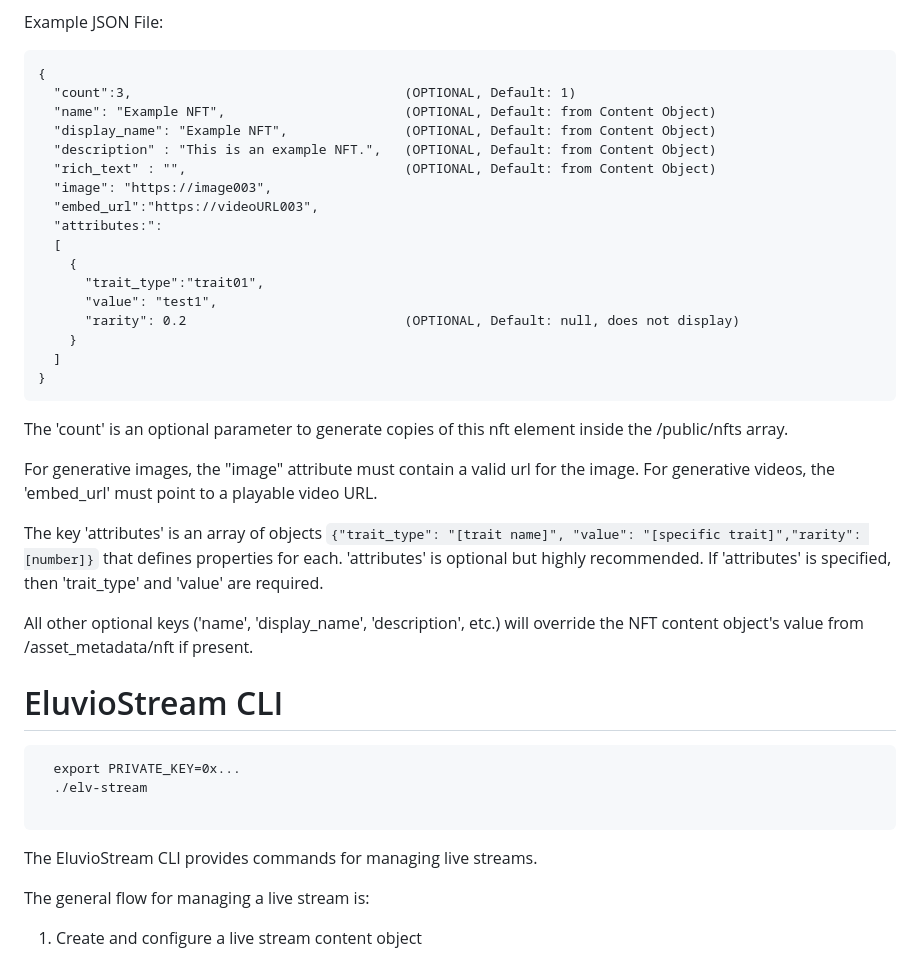
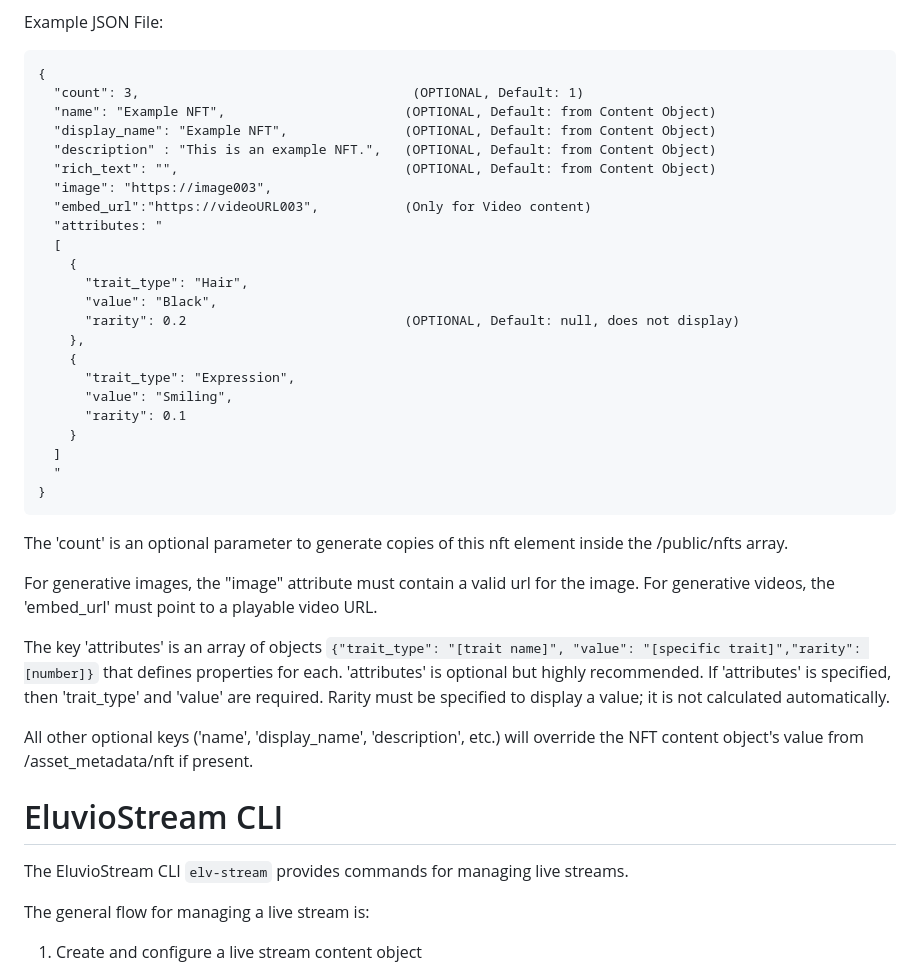
Before and after one commit to eluv-io/elv-live-js, a Markdown page: README.md, the part around the change printed below. GitHub-like rendering.

````diff
--- a/README.md
+++ b/README.md
@@ -152,21 +152,27 @@ For generative NFTs we use the following convention: `--nft_dir` must specify on
 Example JSON File:
 ```
 {
-  "count":3,                                   (OPTIONAL, Default: 1)
+  "count": 3,                                   (OPTIONAL, Default: 1)
   "name": "Example NFT",                       (OPTIONAL, Default: from Content Object)
   "display_name": "Example NFT",               (OPTIONAL, Default: from Content Object)
   "description" : "This is an example NFT.",   (OPTIONAL, Default: from Content Object)
-  "rich_text" : "",                            (OPTIONAL, Default: from Content Object)
+  "rich_text": "",                             (OPTIONAL, Default: from Content Object)
   "image": "https://image003",
-  "embed_url":"https://videoURL003",
-  "attributes:":
+  "embed_url":"https://videoURL003",           (Only for Video content)
+  "attributes: "
   [
     {
-      "trait_type":"trait01",
-      "value": "test1",
+      "trait_type": "Hair",
+      "value": "Black",
       "rarity": 0.2                            (OPTIONAL, Default: null, does not display)
+    },
+    {
+      "trait_type": "Expression",
+      "value": "Smiling",
+      "rarity": 0.1
     }
   ]
+  "
 }
 ```
 
@@ -175,7 +181,7 @@ the /public/nfts array.
 
 For generative images, the "image" attribute must contain a valid url for the image. For generative videos, the 'embed_url' must point to a playable video URL.
 
-The key 'attributes' is an array of objects `{"trait_type": "[trait name]", "value": "[specific trait]","rarity": [number]}` that defines properties for each. 'attributes' is optional but highly recommended. If 'attributes' is specified, then 'trait_type' and 'value' are required.
+The key 'attributes' is an array of objects `{"trait_type": "[trait name]", "value": "[specific trait]","rarity": [number]}` that defines properties for each. 'attributes' is optional but highly recommended. If 'attributes' is specified, then 'trait_type' and 'value' are required. Rarity must be specified to display a value; it is not calculated automatically.
 
 All other optional keys ('name', 'display\_name', 'description', etc.) will override the
 NFT content object's value from /asset\_metadata/nft if present.
@@ -183,13 +189,7 @@ NFT content object's value from /asset\_metadata/nft if present.
 
 # EluvioStream CLI
 
-```
-  export PRIVATE_KEY=0x...
-  ./elv-stream
-
-```
-
-The EluvioStream CLI provides commands for managing live streams.
+The EluvioStream CLI `elv-stream` provides commands for managing live streams.
 
 The general flow for managing a live stream is:
 
````
Also changed, not shown: other parts of README.md (+21 -21 lines).
